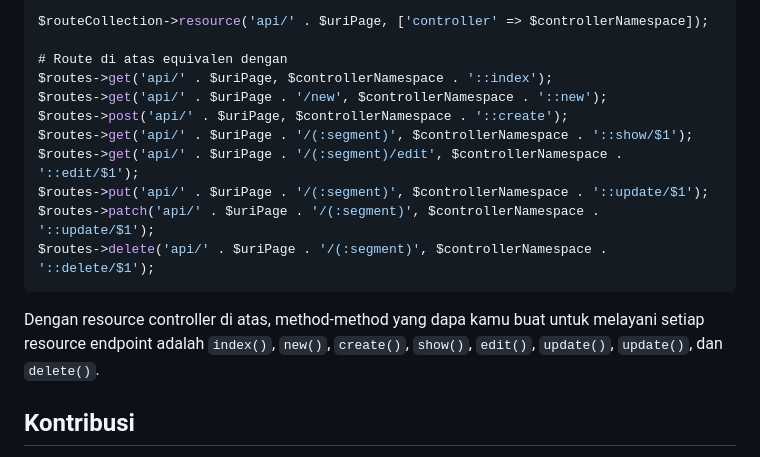
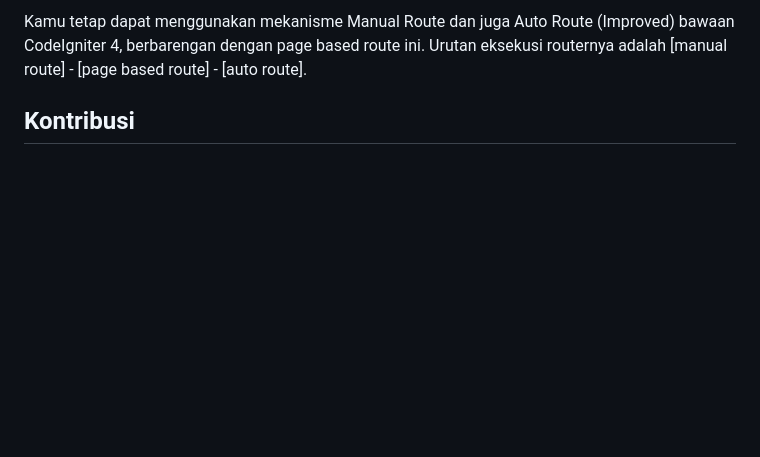
Before and after one commit to yllumi/ci4-pages, a Markdown page: README.id.md, the part around the change printed below. Drawn GitHub-style; blank space fills up the shorter version.

````diff
--- a/README.id.md
+++ b/README.id.md
@@ -176,19 +131,5 @@ Class APIController diturunkan dari ResourceController bawaan CodeIgniter apa ad
 
-```php
-$routeCollection->resource('api/' . $uriPage, ['controller' => $controllerNamespace]);
-
-# Route di atas equivalen dengan
-$routes->get('api/' . $uriPage, $controllerNamespace . '::index');
-$routes->get('api/' . $uriPage . '/new', $controllerNamespace . '::new');
-$routes->post('api/' . $uriPage, $controllerNamespace . '::create');
-$routes->get('api/' . $uriPage . '/(:segment)', $controllerNamespace . '::show/$1');
-$routes->get('api/' . $uriPage . '/(:segment)/edit', $controllerNamespace . '::edit/$1');
-$routes->put('api/' . $uriPage . '/(:segment)', $controllerNamespace . '::update/$1');
-$routes->patch('api/' . $uriPage . '/(:segment)', $controllerNamespace . '::update/$1');
-$routes->delete('api/' . $uriPage . '/(:segment)', $controllerNamespace . '::delete/$1');
-```
-
-Dengan resource controller di atas, method-method yang dapa kamu buat untuk melayani setiap resource endpoint adalah `index()`, `new()`, `create()`, `show()`, `edit()`, `update()`, `update()`, dan `delete()`.
+Kamu tetap dapat menggunakan mekanisme Manual Route dan juga Auto Route (Improved) bawaan CodeIgniter 4, berbarengan dengan page based route ini. Urutan eksekusi routernya adalah [manual route] - [page based route] - [auto route].
 
 ## Kontribusi
 Kami menerima kontribusi dari komunitas! Jika Anda memiliki ide atau menemukan bug, silakan kirimkan pull request atau buka issue di repository ini.
````
Also changed, not shown: other parts of README.id.md (+36 -81 lines), README.md (+22 -82 lines).
